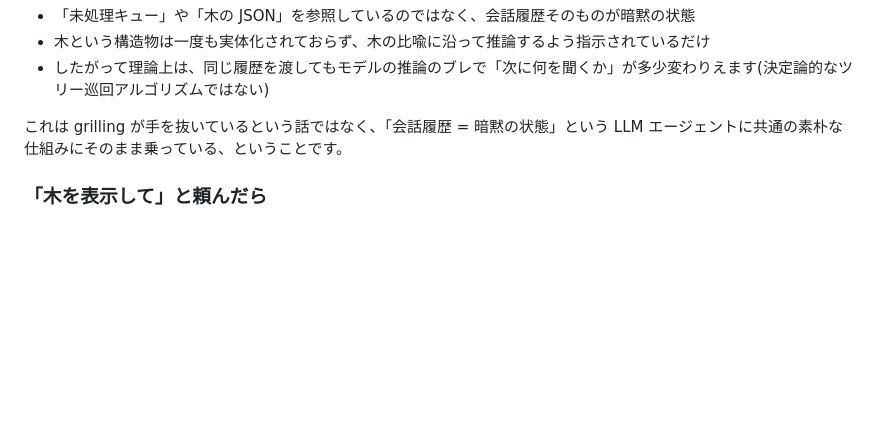
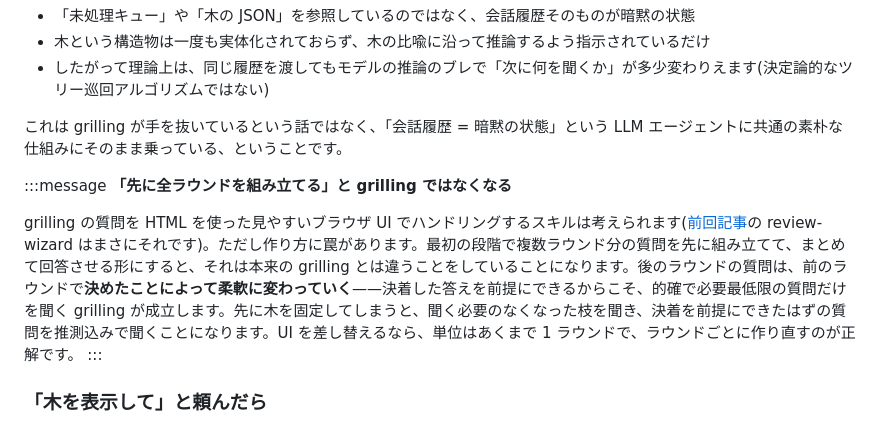
Before and after one commit to uehaj/zenn-articles, a Markdown page: articles/grilling-frontier-design-tree.md, the part around one of its changes. Rendered like a GitHub page; blank space fills up the shorter version.

```diff
--- a/articles/grilling-frontier-design-tree.md
+++ b/articles/grilling-frontier-design-tree.md
@@ -174,6 +174,12 @@ flowchart TB
 - したがって理論上は、同じ履歴を渡してもモデルの推論のブレで「次に何を聞くか」が多少変わりえます(決定論的なツリー巡回アルゴリズムではない)
 
 これは grilling が手を抜いているという話ではなく、「会話履歴 = 暗黙の状態」という LLM エージェントに共通の素朴な仕組みにそのまま乗っている、ということです。
+
+:::message
+**「先に全ラウンドを組み立てる」と grilling ではなくなる**
+
+grilling の質問を HTML を使った見やすいブラウザ UI でハンドリングするスキルは考えられます([前回記事](https://zenn.dev/uehaj/articles/claude-code-review-wizard-plugin)の review-wizard はまさにそれです)。ただし作り方に罠があります。最初の段階で複数ラウンド分の質問を先に組み立てて、まとめて回答させる形にすると、それは本来の grilling とは違うことをしていることになります。後のラウンドの質問は、前のラウンドで**決めたことによって柔軟に変わっていく**——決着した答えを前提にできるからこそ、的確で必要最低限の質問だけを聞く grilling が成立します。先に木を固定してしまうと、聞く必要のなくなった枝を聞き、決着を前提にできたはずの質問を推測込みで聞くことになります。UI を差し替えるなら、単位はあくまで 1 ラウンドで、ラウンドごとに作り直すのが正解です。
+:::
 
 ### 「木を表示して」と頼んだら
 
```
Also changed, not shown: other parts of articles/grilling-frontier-design-tree.md (+2 -2 lines).
